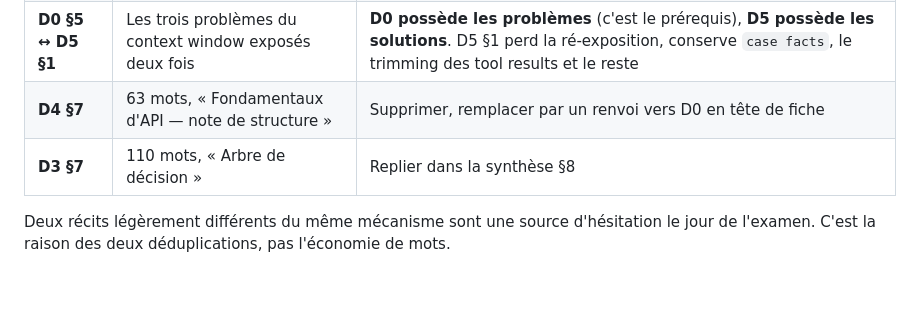
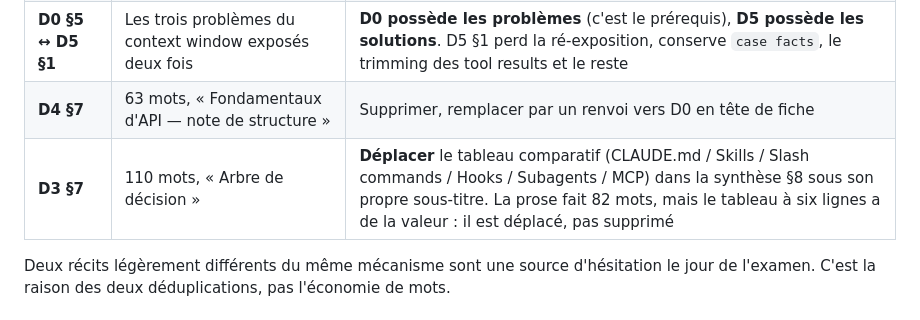
Before and after one commit to VictorNain26/cca-f-revision, a Markdown page: specs/2026-07-31-refonte-pedagogique-chapitres-design.md, the part around the change. GitHub-like rendering; blank space fills up the shorter version.

```diff
--- a/specs/2026-07-31-refonte-pedagogique-chapitres-design.md
+++ b/specs/2026-07-31-refonte-pedagogique-chapitres-design.md
@@ -63,7 +63,7 @@ Chacune se justifie seule, indépendamment de tout budget.
 | **D0 §3 ↔ D1 §2** | Deux exposés de `stop_reason` aux cadrages légèrement divergents | Trancher la propriété : **D0 possède le champ** (valeurs, sens), **D1 possède la boucle** (contrôle de flux, anti-patterns). D1 perd le tableau des valeurs, conserve un renvoi vers D0 |
 | **D0 §5 ↔ D5 §1** | Les trois problèmes du context window exposés deux fois | **D0 possède les problèmes** (c'est le prérequis), **D5 possède les solutions**. D5 §1 perd la ré-exposition, conserve `case facts`, le trimming des tool results et le reste |
 | **D4 §7** | 63 mots, « Fondamentaux d'API — note de structure » | Supprimer, remplacer par un renvoi vers D0 en tête de fiche |
-| **D3 §7** | 110 mots, « Arbre de décision » | Replier dans la synthèse §8 |
+| **D3 §7** | 110 mots, « Arbre de décision » | **Déplacer** le tableau comparatif (CLAUDE.md / Skills / Slash commands / Hooks / Subagents / MCP) dans la synthèse §8 sous son propre sous-titre. La prose fait 82 mots, mais le tableau à six lignes a de la valeur : il est déplacé, pas supprimé |
 
 Deux récits légèrement différents du même mécanisme sont une source d'hésitation le jour de l'examen. C'est la raison des deux déduplications, pas l'économie de mots.
 
```
Also changed, not shown: specs/2026-07-31-refonte-pedagogique-chapitres-plan.md (added, +528 -0 lines).
